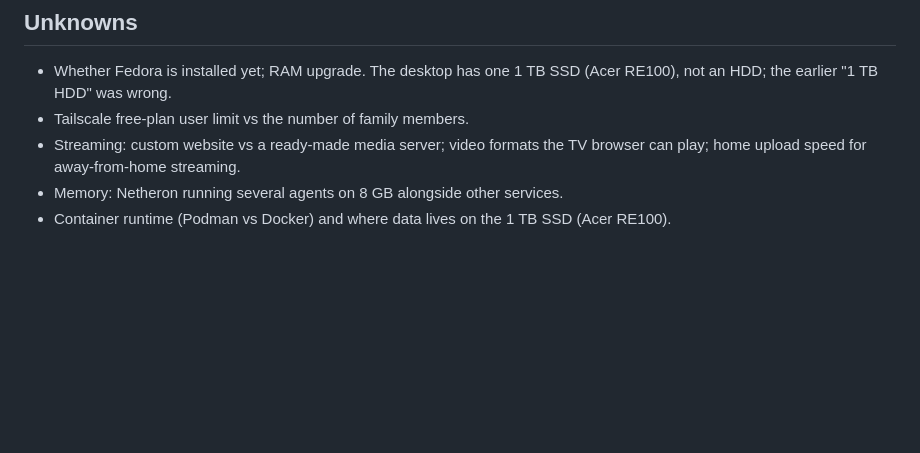
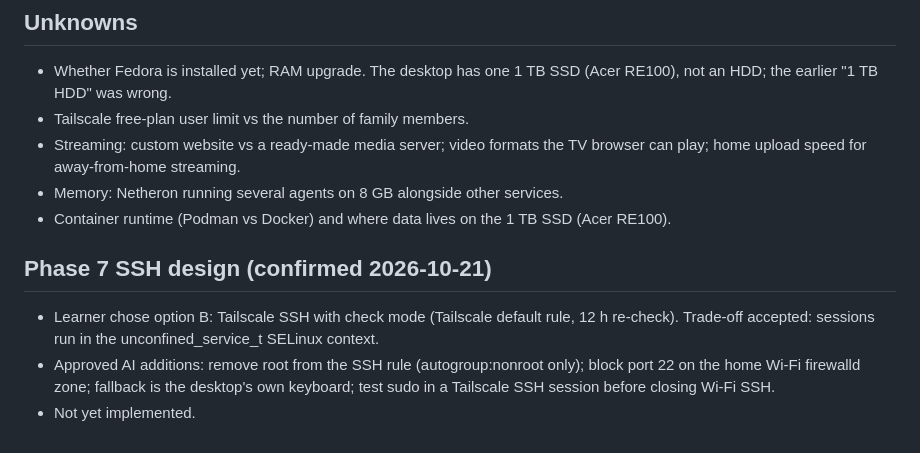
Before and after one commit to DrKingSchultz69/home-server, a Markdown page: .vibe-wise/project-map.md, the part around the change. Drawn GitHub-style; blank space fills up the shorter version.

Commit message:
Record Phase 7 SSH design: Tailscale SSH check mode, no root, no Wi-Fi SSH
Co-Authored-By: Claude Opus 5.5 <noreply@anthropic.com>

```diff
--- a/.vibe-wise/project-map.md
+++ b/.vibe-wise/project-map.md
@@ -47,3 +47,8 @@ Fedora KDE Plasma 44 installed on the desktop (2026-10-21). Desktop files backed
 - Streaming: custom website vs a ready-made media server; video formats the TV browser can play; home upload speed for away-from-home streaming.
 - Memory: Netheron running several agents on 8 GB alongside other services.
 - Container runtime (Podman vs Docker) and where data lives on the 1 TB SSD (Acer RE100).
+
+## Phase 7 SSH design (confirmed 2026-10-21)
+- Learner chose option B: Tailscale SSH with check mode (Tailscale default rule, 12 h re-check). Trade-off accepted: sessions run in the unconfined_service_t SELinux context.
+- Approved AI additions: remove root from the SSH rule (autogroup:nonroot only); block port 22 on the home Wi-Fi firewalld zone; fallback is the desktop's own keyboard; test sudo in a Tailscale SSH session before closing Wi-Fi SSH.
+- Not yet implemented.
```
Also changed, not shown: .vibe-wise/progress.md (+5 -0 lines).
